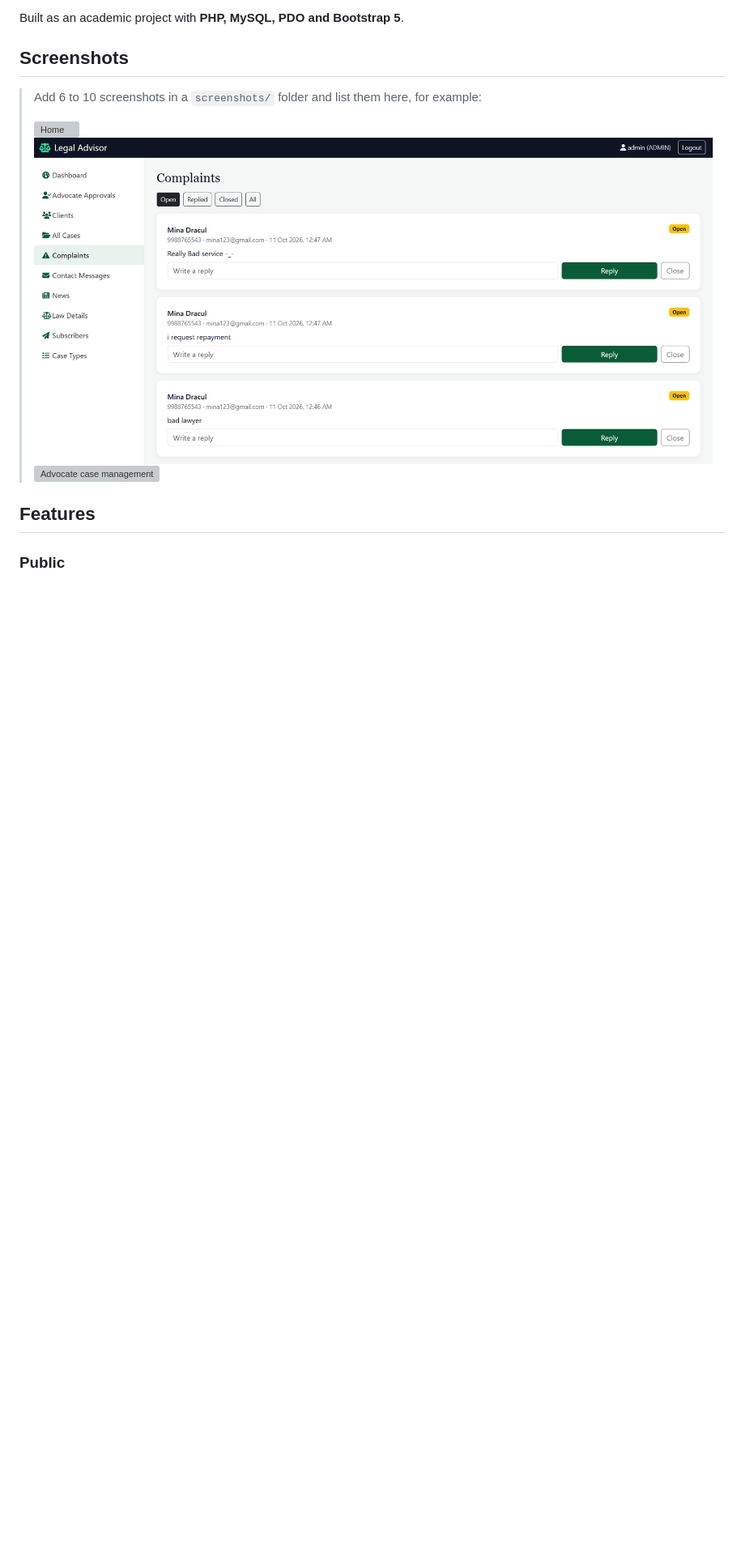
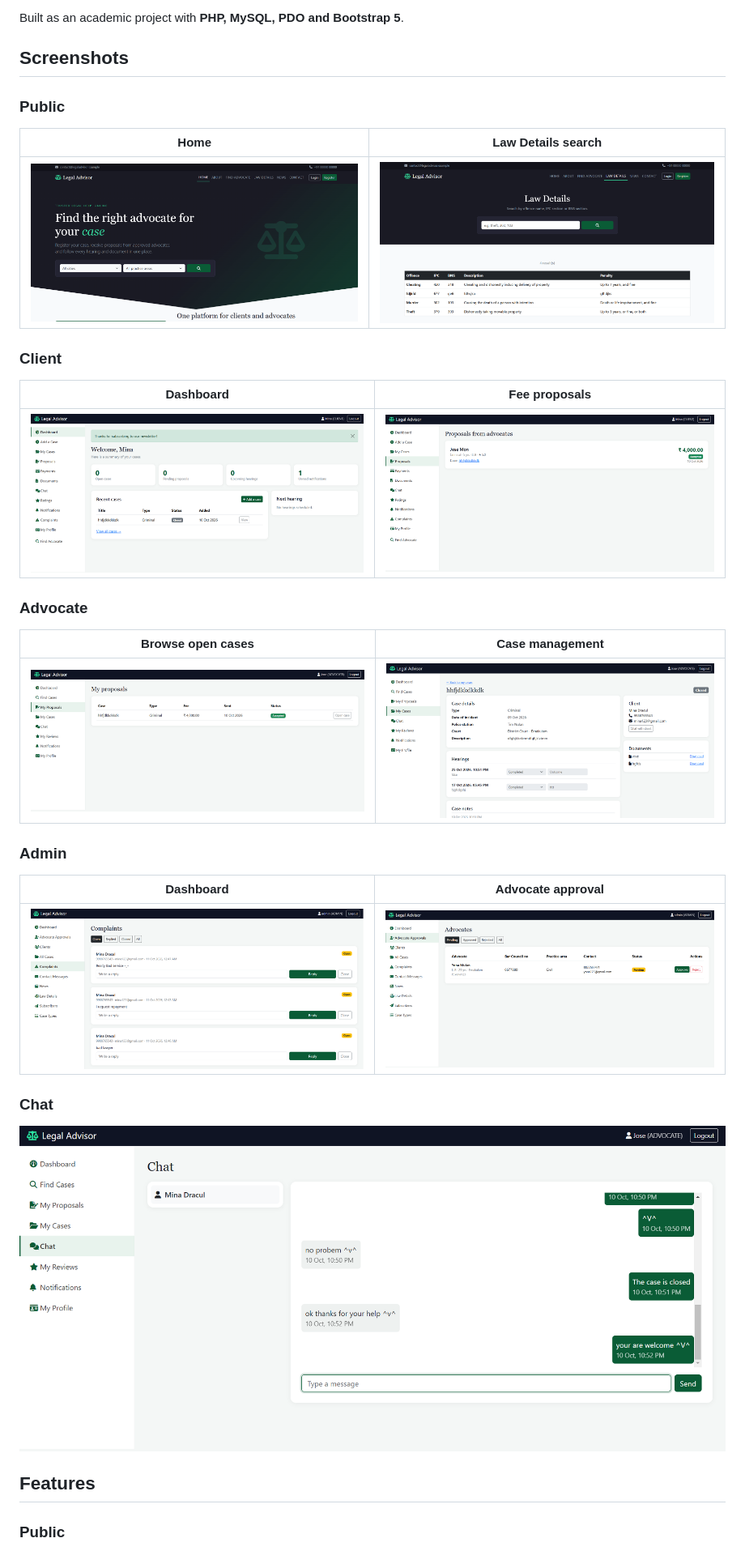
Before and after one commit to msan432003-star/LawSystem, a Markdown page: README.md, the part around the change. Shown at 81% size. Rendered like a GitHub page; blank space fills up the shorter version; grey boxes are pictures that could not be loaded.

Commit message:
Add screenshots to README

```diff
--- a/README.md
+++ b/README.md
@@ -6,11 +6,28 @@ Built as an academic project with **PHP, MySQL, PDO and Bootstrap 5**.
 
 ## Screenshots
 
-> Add 6 to 10 screenshots in a `screenshots/` folder and list them here, for example:
->
-> ![Home](screenshots/home.png)
-> ![Admin dashboard](screenshots/admin-dashboard.png)
-> ![Advocate case management](screenshots/case-manage.png)
+### Public
+| Home | Law Details search |
+|---|---|
+| ![Home](screenshots/home-page.png) | ![Law details](screenshots/law-details.png) |
+
+### Client
+| Dashboard | Fee proposals |
+|---|---|
+| ![Client dashboard](screenshots/client-dashboard.png) | ![Fee proposals](screenshots/fee-proposals.png) |
+
+### Advocate
+| Browse open cases | Case management |
+|---|---|
+| ![Advocate browse](screenshots/advocate-browse.png) | ![Case management](screenshots/advocate-case-management.png) |
+
+### Admin
+| Dashboard | Advocate approval |
+|---|---|
+| ![Admin dashboard](screenshots/admin-dashboard.png) | ![Admin approval](screenshots/admin-approval.png) |
+
+### Chat
+![Chat interface](screenshots/chat-interface.png)
 
 ## Features
 
```
